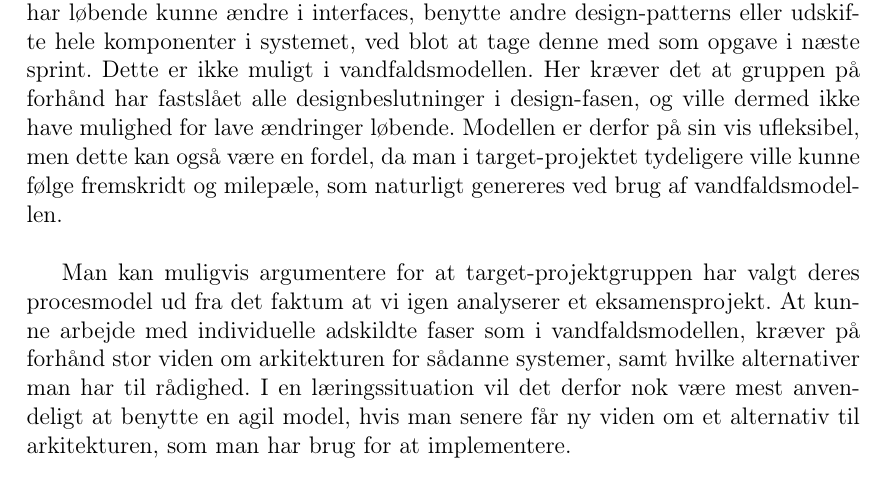
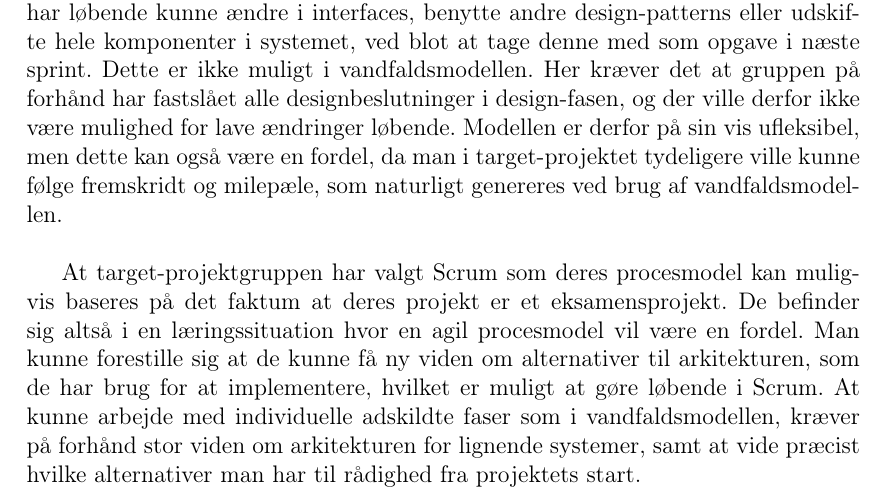
Before and after one commit to cholewa1992/BSUP, a LaTeX document (Report/tex/reflektion_procesmodel.tex): part of the page, cut so that both start at the same text. Compiled offline with pdfLaTeX; the source files are stored in an older character set and shown here as Unicode.

Commit message:
Ændring i reflektionsafsnit

```diff
--- a/Report/tex/reflektion_procesmodel.tex
+++ b/Report/tex/reflektion_procesmodel.tex
@@ -12,9 +12,9 @@
 
 Hvis target-projektgruppen havde valgt at arbejde med vandfaldsmodellen som procesmodel istedet for Scrum, havde projektet udformet sig en smule anderledes. Target-projektgruppen har lagt tydelig vægt på at definere deres kravspecifikation som det første i forløbet. Efter en aftalt kravspecifikation med krav fra egen og SMU'ernes side var på plads, har de ikke tilføjet nye krav i resten af forløbet. På baggrund af dette kan man argumentere for, at der er arbejdet ud fra en procesmodel der læner sig meget op af vandfaldsmodellen med hensyn til den indledende fase i projektet, hvor der kun blev arbejdet på at definere krav til systemet. De efterfølgende faser (design og implementation) har dog vist sig at være mere iterative for target-projektgruppen. \\
 
-Da target-projektgruppen har udtalt at de har lavet designvalg sideløbende med implementeringen af funktionalitet, viser det at de har anvendt det iterative workflow, som Scrum stiller til rådighed. De har løbende taget designbeslutninger som var nødvendige for at færdiggøre det pågældende sprint. Fordelen ved at bruge den agile procesmodel er at man i hele processen kan ændre på designvalg og specifikke implementeringer uden at bryde modellens analogi. Target-projektgruppen har løbende kunne ændre i interfaces, benytte andre design-patterns eller udskifte hele komponenter i systemet, ved blot at tage denne med som opgave i næste sprint. Dette er ikke muligt i vandfaldsmodellen. Her kræver det at gruppen på forhånd har fastslået alle designbeslutninger i design-fasen, og ville dermed ikke have mulighed for lave ændringer løbende. Modellen er derfor på sin vis ufleksibel, men dette kan også være en fordel, da man i target-projektet tydeligere ville kunne følge fremskridt og milepæle, som naturligt genereres ved brug af vandfaldsmodellen. \\
+Da target-projektgruppen har udtalt at de har lavet designvalg sideløbende med implementeringen af funktionalitet, viser det at de har anvendt det iterative workflow, som Scrum stiller til rådighed. De har løbende taget designbeslutninger som var nødvendige for at færdiggøre det pågældende sprint. Fordelen ved at bruge den agile procesmodel er at man i hele processen kan ændre på designvalg og specifikke implementeringer uden at bryde modellens analogi. Target-projektgruppen har løbende kunne ændre i interfaces, benytte andre design-patterns eller udskifte hele komponenter i systemet, ved blot at tage denne med som opgave i næste sprint. Dette er ikke muligt i vandfaldsmodellen. Her kræver det at gruppen på forhånd har fastslået alle designbeslutninger i design-fasen, og der ville derfor ikke være mulighed for lave ændringer løbende. Modellen er derfor på sin vis ufleksibel, men dette kan også være en fordel, da man i target-projektet tydeligere ville kunne følge fremskridt og milepæle, som naturligt genereres ved brug af vandfaldsmodellen. \\
 
-Man kan muligvis argumentere for at target-projektgruppen har valgt deres procesmodel ud fra det faktum at vi igen analyserer et eksamensprojekt. At kunne arbejde med individuelle adskildte faser som i vandfaldsmodellen, kræver på forhånd stor viden om arkitekturen for sådanne systemer, samt hvilke alternativer man har til rådighed. I en læringssituation vil det derfor nok være mest anvendeligt at benytte en agil model, hvis man senere får ny viden om et alternativ til arkitekturen, som man har brug for at implementere.
+At target-projektgruppen har valgt Scrum som deres procesmodel kan muligvis baseres på det faktum at deres projekt er et eksamensprojekt. De befinder sig altså i en læringssituation hvor en agil procesmodel vil være en fordel. Man kunne forestille sig at de kunne få ny viden om alternativer til arkitekturen, som de har brug for at implementere, hvilket er muligt at gøre løbende i Scrum. At kunne arbejde med individuelle adskildte faser som i vandfaldsmodellen, kræver på forhånd stor viden om arkitekturen for lignende systemer, samt at vide præcist hvilke alternativer man har til rådighed fra projektets start.
 
 
 
```
